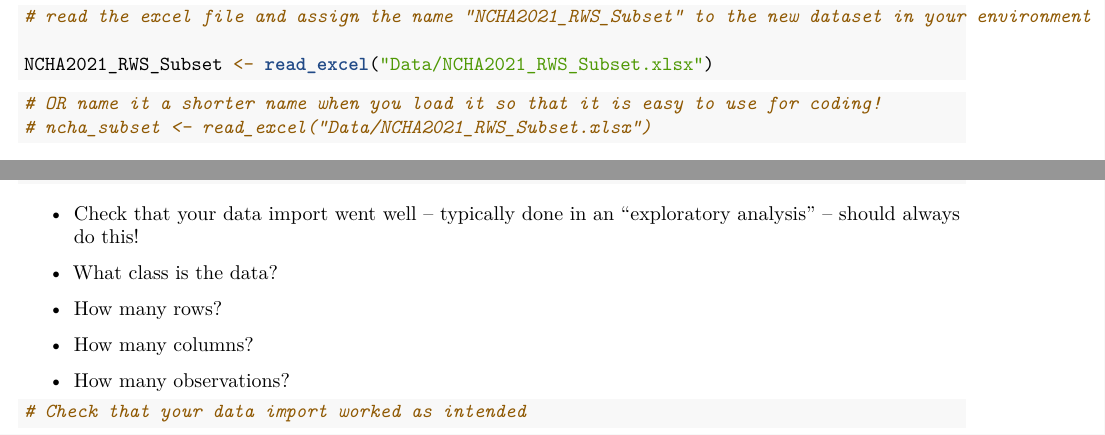
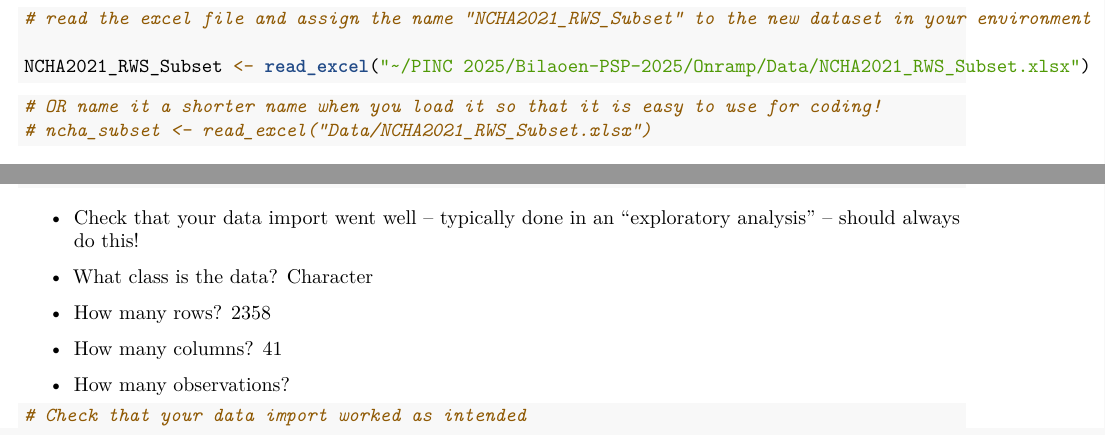
Before and after one commit to meme11648/Bilaoen-PSP-2025, an R Markdown document (Onramp/Session_4_tidyverse_data_wrangling.Rmd): two parts of pages 4 and 14 of 15 before the commit and two parts of pages 4 and 14 of 16 after it, joined at a grey line, cut so that both start at the same text. Rendered offline with R 4.5, knitr and Pandoc, then LaTeX, with nearby package versions; some code elsewhere in the file could not run offline.

Commit message:
finished onramp session 4

````diff
--- a/Onramp/Session_4_tidyverse_data_wrangling.Rmd
+++ b/Onramp/Session_4_tidyverse_data_wrangling.Rmd
@@ -167,7 +167,7 @@ Step 2) Once you have your new data file in your "Data" folder you are ready to
 
 # read the excel file and assign the name "NCHA2021_RWS_Subset" to the new dataset in your environment
 
-NCHA2021_RWS_Subset <- read_excel("Data/NCHA2021_RWS_Subset.xlsx")
+NCHA2021_RWS_Subset <- read_excel("~/PINC 2025/Bilaoen-PSP-2025/Onramp/Data/NCHA2021_RWS_Subset.xlsx")
 
 ```
 
@@ -377,9 +377,9 @@ ncha_df <- data.frame(NCHA2021_RWS_Subset)
 
 - Check that your data import went well – typically done in an “exploratory analysis” – should always do this!
 
-* What class is the data?
-* How many rows?
-* How many columns?
+* What class is the data? Character
+* How many rows? 2358
+* How many columns? 41
 * How many observations?
 
 ```{r}
````
Also changed, not shown: Onramp/Session_4_tidyverse_data_wrangling.Rmd (4 more changed lines).
